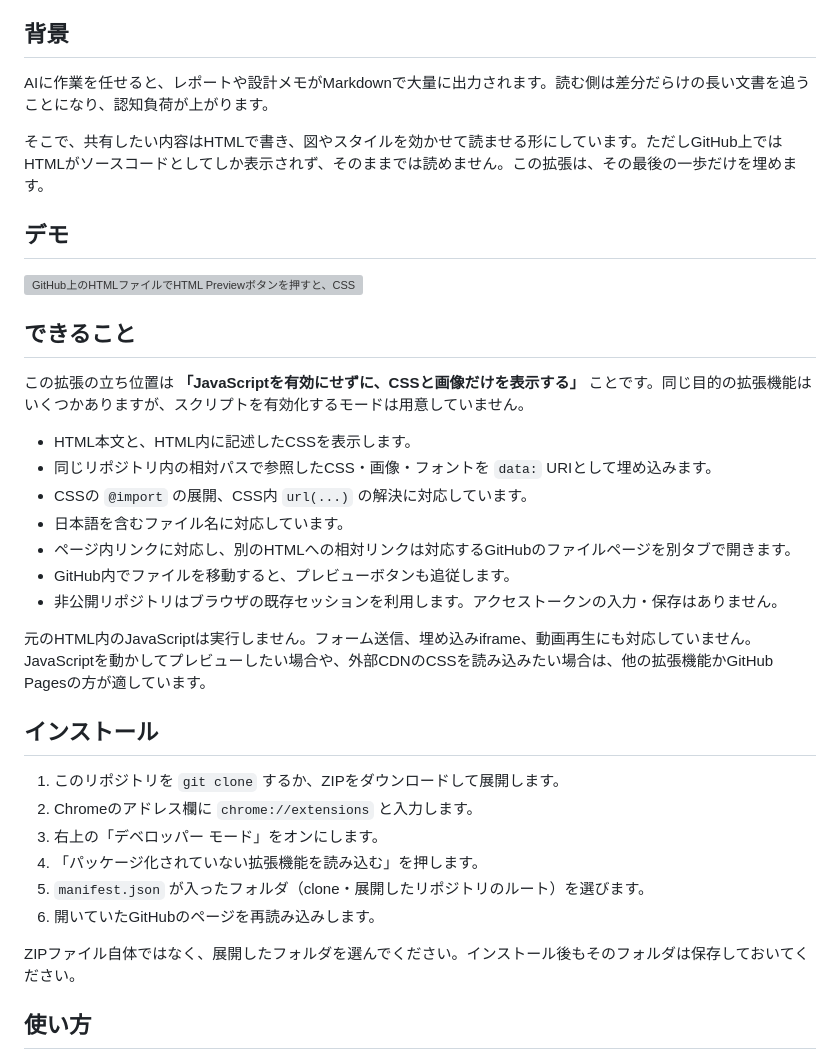
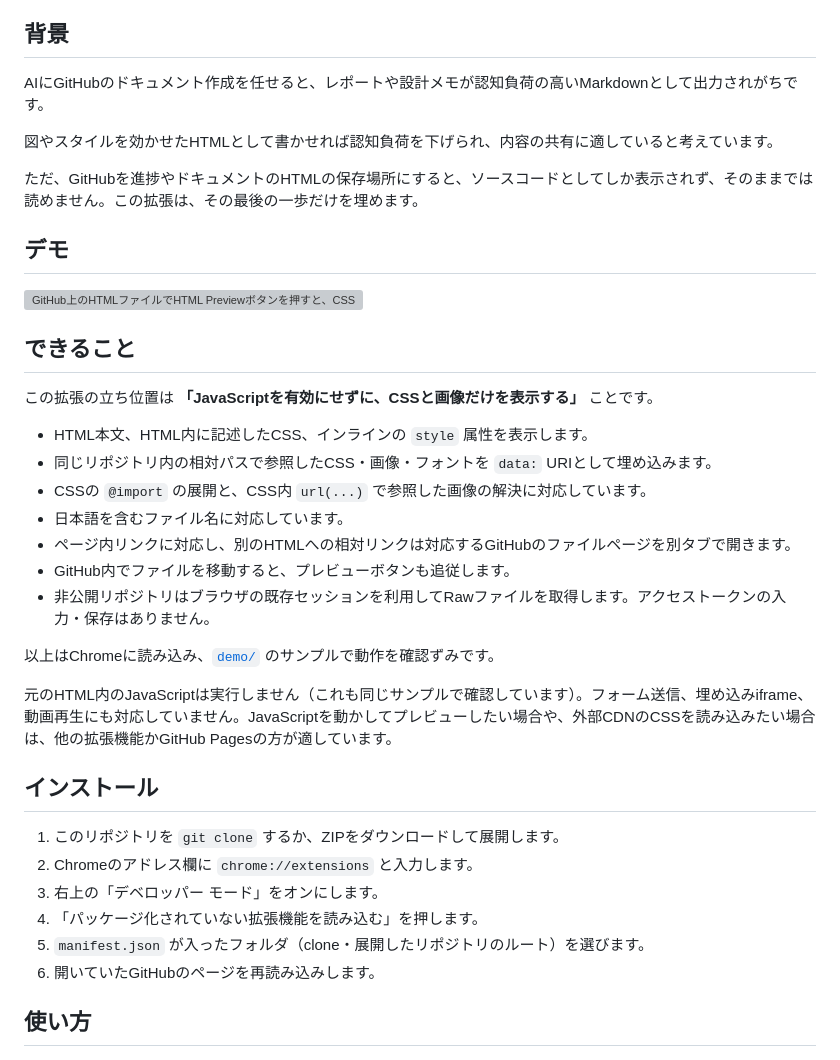
Before and after one commit to azpiero/github-html-preview, a Markdown page: README.md, the part around one of its changes. GitHub-like rendering; grey boxes are pictures that could not be loaded.

```diff
--- a/README.md
+++ b/README.md
@@ -4,9 +4,11 @@ GitHub上の `.html` / `.htm` ファイルを、CSSと画像つきで読むた
 
 ## 背景
 
-AIに作業を任せると、レポートや設計メモがMarkdownで大量に出力されます。読む側は差分だらけの長い文書を追うことになり、認知負荷が上がります。
+AIにGitHubのドキュメント作成を任せると、レポートや設計メモが認知負荷の高いMarkdownとして出力されがちです。
 
-そこで、共有したい内容はHTMLで書き、図やスタイルを効かせて読ませる形にしています。ただしGitHub上ではHTMLがソースコードとしてしか表示されず、そのままでは読めません。この拡張は、その最後の一歩だけを埋めます。
+図やスタイルを効かせたHTMLとして書かせれば認知負荷を下げられ、内容の共有に適していると考えています。
+
+ただ、GitHubを進捗やドキュメントのHTMLの保存場所にすると、ソースコードとしてしか表示されず、そのままでは読めません。この拡張は、その最後の一歩だけを埋めます。
 
 ## デモ
 
@@ -14,17 +16,19 @@ AIに作業を任せると、レポートや設計メモがMarkdownで大量に
 
 ## できること
 
-この拡張の立ち位置は **「JavaScriptを有効にせずに、CSSと画像だけを表示する」** ことです。同じ目的の拡張機能はいくつかありますが、スクリプトを有効化するモードは用意していません。
+この拡張の立ち位置は **「JavaScriptを有効にせずに、CSSと画像だけを表示する」** ことです。
 
-- HTML本文と、HTML内に記述したCSSを表示します。
+- HTML本文、HTML内に記述したCSS、インラインの `style` 属性を表示します。
 - 同じリポジトリ内の相対パスで参照したCSS・画像・フォントを `data:` URIとして埋め込みます。
-- CSSの `@import` の展開、CSS内 `url(...)` の解決に対応しています。
+- CSSの `@import` の展開と、CSS内 `url(...)` で参照した画像の解決に対応しています。
 - 日本語を含むファイル名に対応しています。
 - ページ内リンクに対応し、別のHTMLへの相対リンクは対応するGitHubのファイルページを別タブで開きます。
 - GitHub内でファイルを移動すると、プレビューボタンも追従します。
-- 非公開リポジトリはブラウザの既存セッションを利用します。アクセストークンの入力・保存はありません。
+- 非公開リポジトリはブラウザの既存セッションを利用してRawファイルを取得します。アクセストークンの入力・保存はありません。
 
-元のHTML内のJavaScriptは実行しません。フォーム送信、埋め込みiframe、動画再生にも対応していません。JavaScriptを動かしてプレビューしたい場合や、外部CDNのCSSを読み込みたい場合は、他の拡張機能かGitHub Pagesの方が適しています。
+以上はChromeに読み込み、[`demo/`](demo/) のサンプルで動作を確認ずみです。
+
+元のHTML内のJavaScriptは実行しません（これも同じサンプルで確認しています）。フォーム送信、埋め込みiframe、動画再生にも対応していません。JavaScriptを動かしてプレビューしたい場合や、外部CDNのCSSを読み込みたい場合は、他の拡張機能かGitHub Pagesの方が適しています。
 
 ## インストール
 
@@ -34,8 +38,6 @@ AIに作業を任せると、レポートや設計メモがMarkdownで大量に
 4. 「パッケージ化されていない拡張機能を読み込む」を押します。
 5. `manifest.json` が入ったフォルダ（clone・展開したリポジトリのルート）を選びます。
 6. 開いていたGitHubのページを再読み込みします。
-
-ZIPファイル自体ではなく、展開したフォルダを選んでください。インストール後もそのフォルダは保存しておいてください。
 
 ## 使い方
 
```
Also changed, not shown: other parts of README.md (+0 -17 lines).
